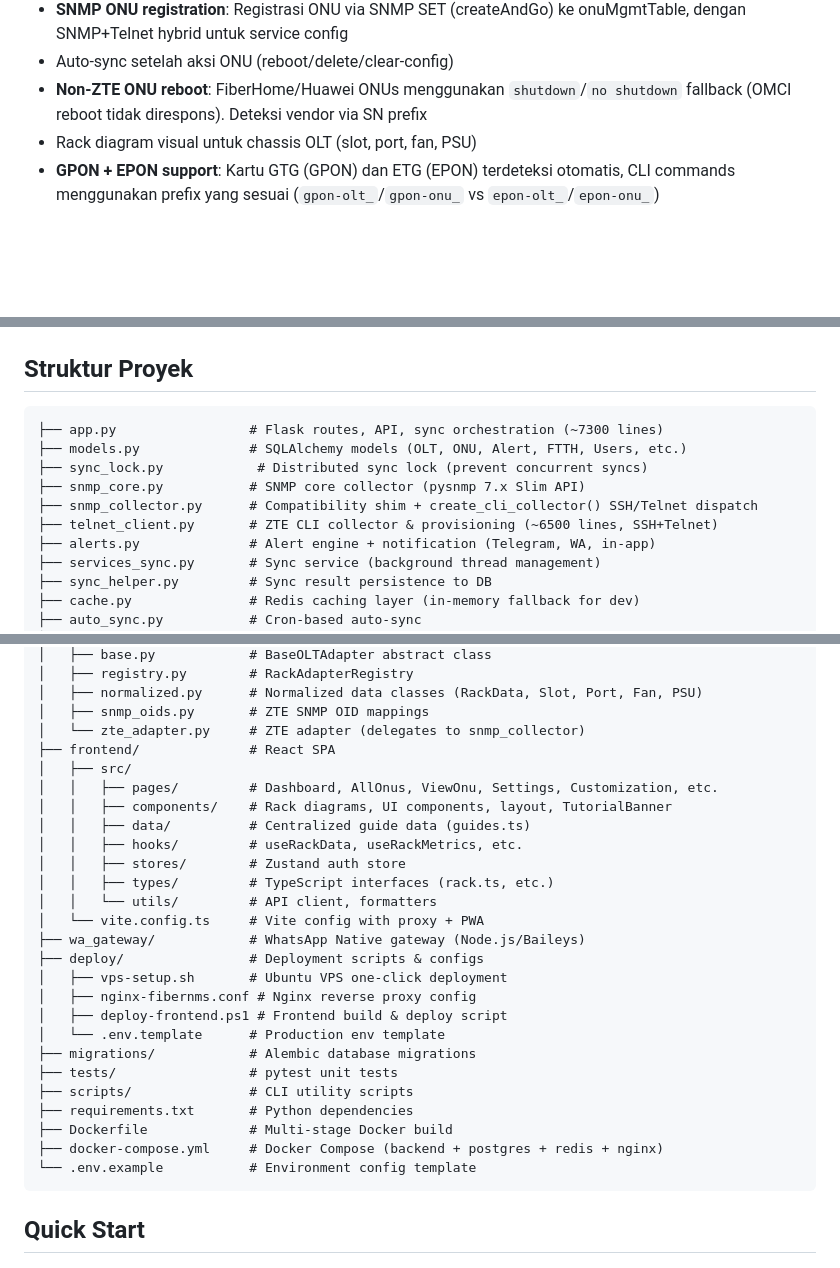
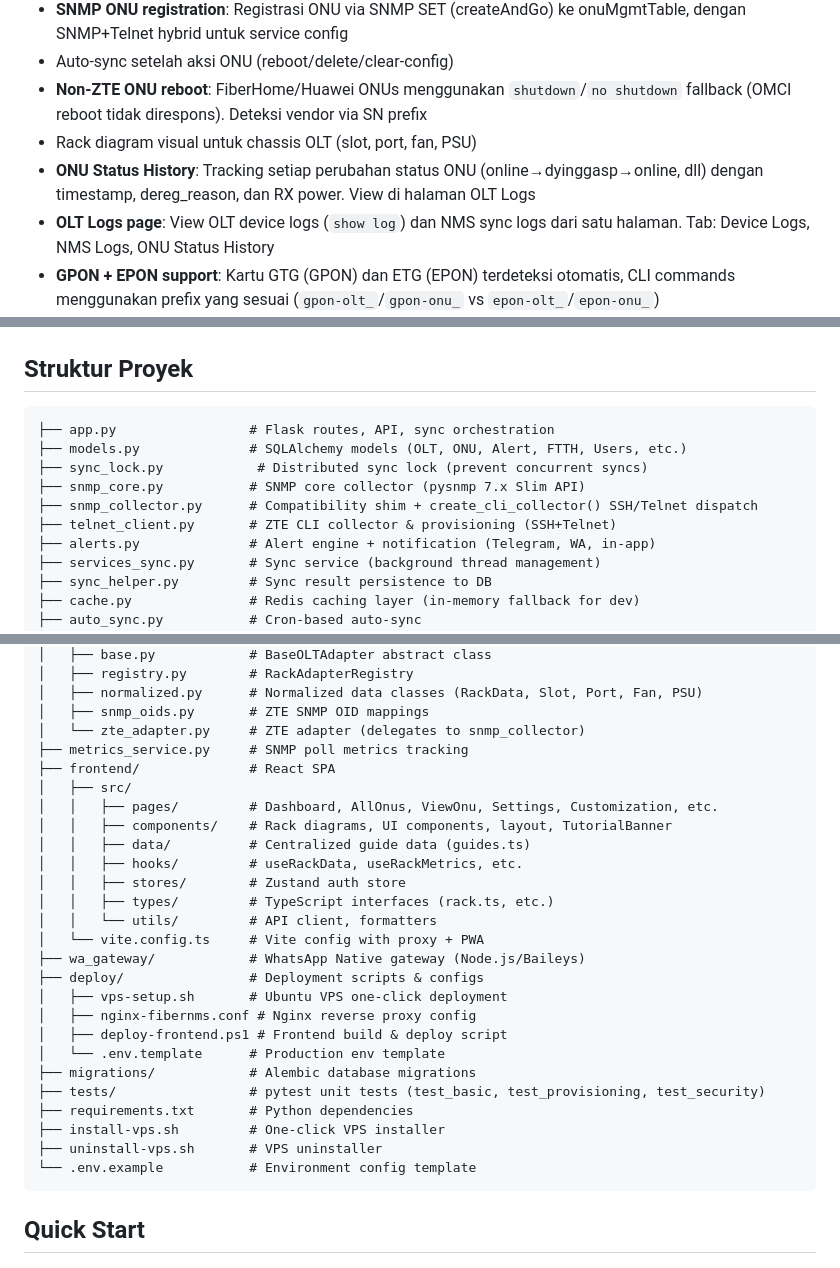
Before and after one commit to s4lfanet/nms-ztec320, a Markdown page: README.md, 3 parts joined by grey strips. Drawn GitHub-style; blank space fills up the shorter version.

Commit message:
chore: update README and CHANGELOG - add ONU Status History, OLT Logs, oper_state fix docs

````diff
--- a/README.md
+++ b/README.md
@@ -19,6 +19,8 @@ Sistem manajemen OLT/ONU FTTH untuk perangkat **ZTE** (C320, C300, C300-M, C600,
 - Auto-sync setelah aksi ONU (reboot/delete/clear-config)
 - **Non-ZTE ONU reboot**: FiberHome/Huawei ONUs menggunakan `shutdown`/`no shutdown` fallback (OMCI reboot tidak direspons). Deteksi vendor via SN prefix
 - Rack diagram visual untuk chassis OLT (slot, port, fan, PSU)
+- **ONU Status History**: Tracking setiap perubahan status ONU (online→dyinggasp→online, dll) dengan timestamp, dereg_reason, dan RX power. View di halaman OLT Logs
+- **OLT Logs page**: View OLT device logs (`show log`) dan NMS sync logs dari satu halaman. Tab: Device Logs, NMS Logs, ONU Status History
 - **GPON + EPON support**: Kartu GTG (GPON) dan ETG (EPON) terdeteksi otomatis, CLI commands menggunakan prefix yang sesuai (`gpon-olt_`/`gpon-onu_` vs `epon-olt_`/`epon-onu_`)
 - **Auto-backup OLT config**: Backup running-config via Telnet (`write memory` + `show running-config`), simpan ke DB, download/restore, auto-prune berdasarkan retention policy, notifikasi failure ke admin
 
@@ -133,12 +135,12 @@ Browser → React SPA (Vite + TypeScript + TailwindCSS v4)
 ## Struktur Proyek
 
 ```text
-├── app.py                 # Flask routes, API, sync orchestration (~7300 lines)
+├── app.py                 # Flask routes, API, sync orchestration
 ├── models.py              # SQLAlchemy models (OLT, ONU, Alert, FTTH, Users, etc.)
 ├── sync_lock.py            # Distributed sync lock (prevent concurrent syncs)
 ├── snmp_core.py           # SNMP core collector (pysnmp 7.x Slim API)
 ├── snmp_collector.py      # Compatibility shim + create_cli_collector() SSH/Telnet dispatch
-├── telnet_client.py       # ZTE CLI collector & provisioning (~6500 lines, SSH+Telnet)
+├── telnet_client.py       # ZTE CLI collector & provisioning (SSH+Telnet)
 ├── alerts.py              # Alert engine + notification (Telegram, WA, in-app)
 ├── services_sync.py       # Sync service (background thread management)
 ├── sync_helper.py         # Sync result persistence to DB
@@ -161,6 +163,7 @@ Browser → React SPA (Vite + TypeScript + TailwindCSS v4)
 │   ├── normalized.py      # Normalized data classes (RackData, Slot, Port, Fan, PSU)
 │   ├── snmp_oids.py       # ZTE SNMP OID mappings
 │   └── zte_adapter.py     # ZTE adapter (delegates to snmp_collector)
+├── metrics_service.py     # SNMP poll metrics tracking
 ├── frontend/              # React SPA
 │   ├── src/
 │   │   ├── pages/         # Dashboard, AllOnus, ViewOnu, Settings, Customization, etc.
@@ -178,11 +181,10 @@ Browser → React SPA (Vite + TypeScript + TailwindCSS v4)
 │   ├── deploy-frontend.ps1 # Frontend build & deploy script
 │   └── .env.template      # Production env template
 ├── migrations/            # Alembic database migrations
-├── tests/                 # pytest unit tests
-├── scripts/               # CLI utility scripts
+├── tests/                 # pytest unit tests (test_basic, test_provisioning, test_security)
 ├── requirements.txt       # Python dependencies
-├── Dockerfile             # Multi-stage Docker build
-├── docker-compose.yml     # Docker Compose (backend + postgres + redis + nginx)
+├── install-vps.sh         # One-click VPS installer
+├── uninstall-vps.sh       # VPS uninstaller
 └── .env.example           # Environment config template
 ```
 
````
Also changed, not shown: other parts of README.md (+2 -0 lines), CHANGELOG.md (+62 -0 lines).
